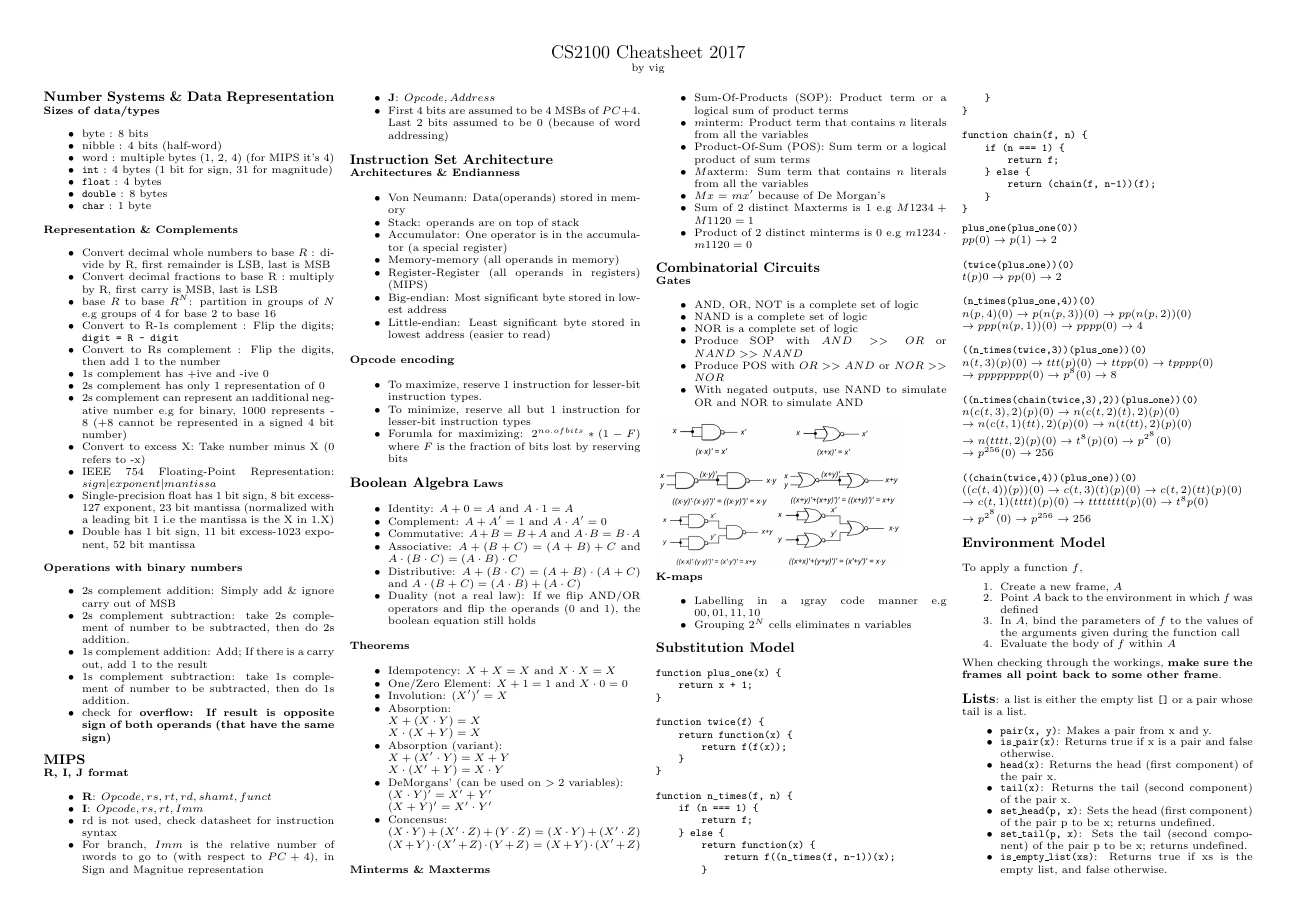
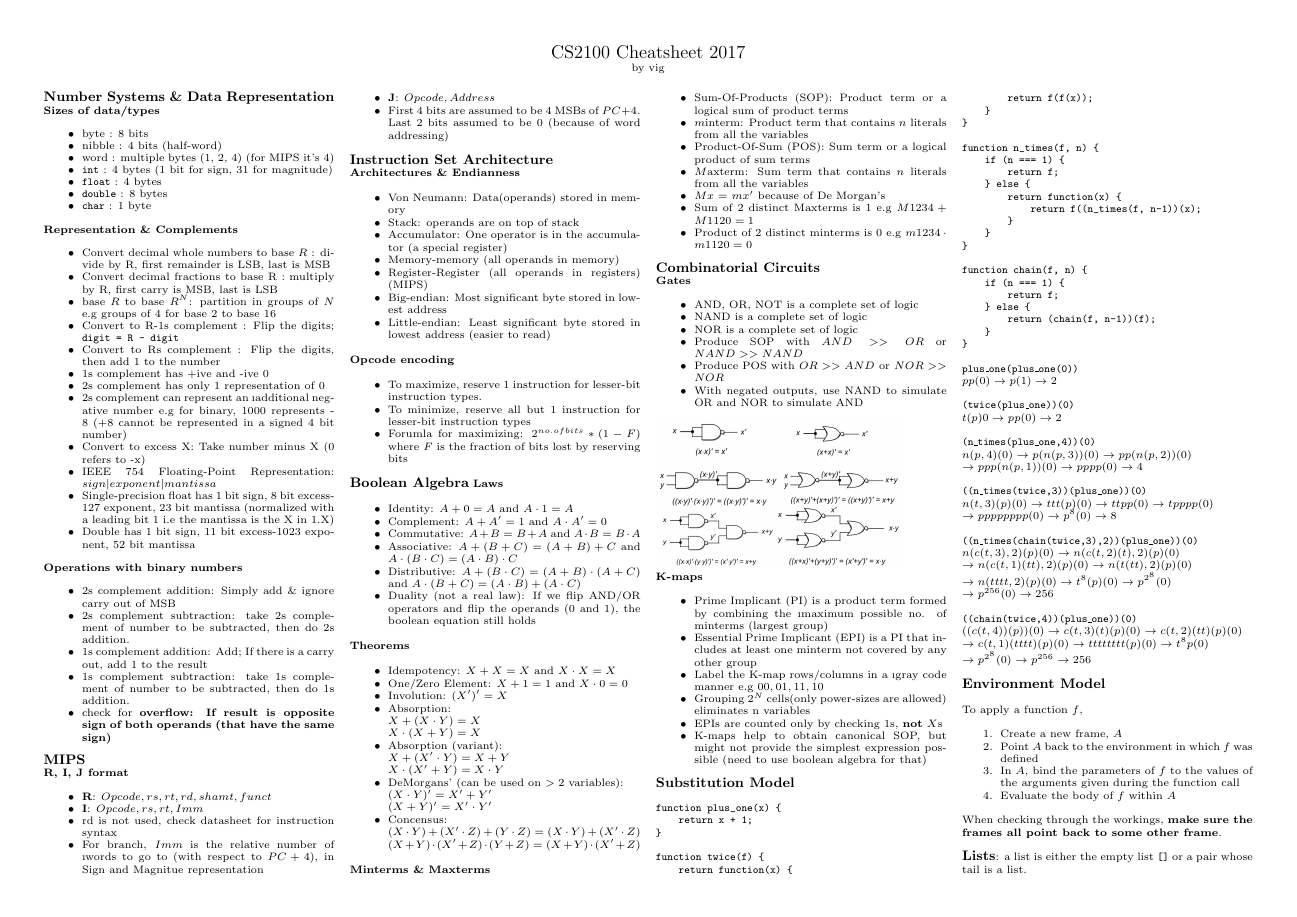
Before and after one commit to ning-y/Cheatsheets, a LaTeX document (src/cs2100-finals-2017s2.tex): page 1 of 3. Compiled offline with pdfLaTeX.

Commit message:
Add kmaps

```diff
--- a/src/cs2100-finals-2017s2.tex
+++ b/src/cs2100-finals-2017s2.tex
@@ -149,8 +149,12 @@
 \\ \textbf{K-maps}
 \begin{itemize}
 \itemsep -0.5em
-\item Labelling in a {\i gray code} manner e.g $00, 01, 11, 10$
-\item Grouping $2^N$ cells eliminates n variables
+\item Prime Implicant (PI) is a product term formed by combining the {\i maximum} possible no. of minterms (largest group)
+\item Essential Prime Implicant (EPI) is a PI that includes at least one minterm not covered by any other group
+\item Label the K-map rows/columns in a {\i gray code} manner e.g $00, 01, 11, 10$
+\item Grouping $2^N$ cells(only power-sizes are allowed) eliminates n variables
+\item EPIs are counted only by checking 1s, {\bf not} $X$s
+\item K-maps help to obtain canonical SOP, but might not provide the simplest expression possible (need to use boolean algebra for that)
 \end{itemize}
 
 
```
